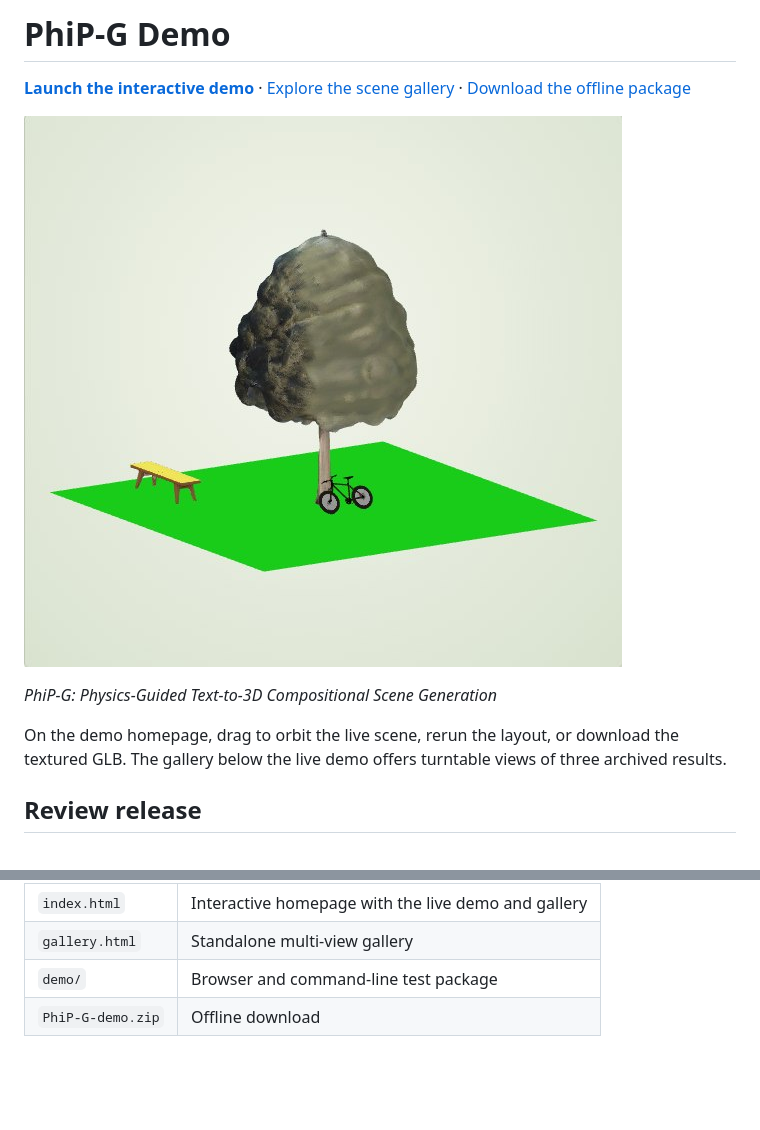
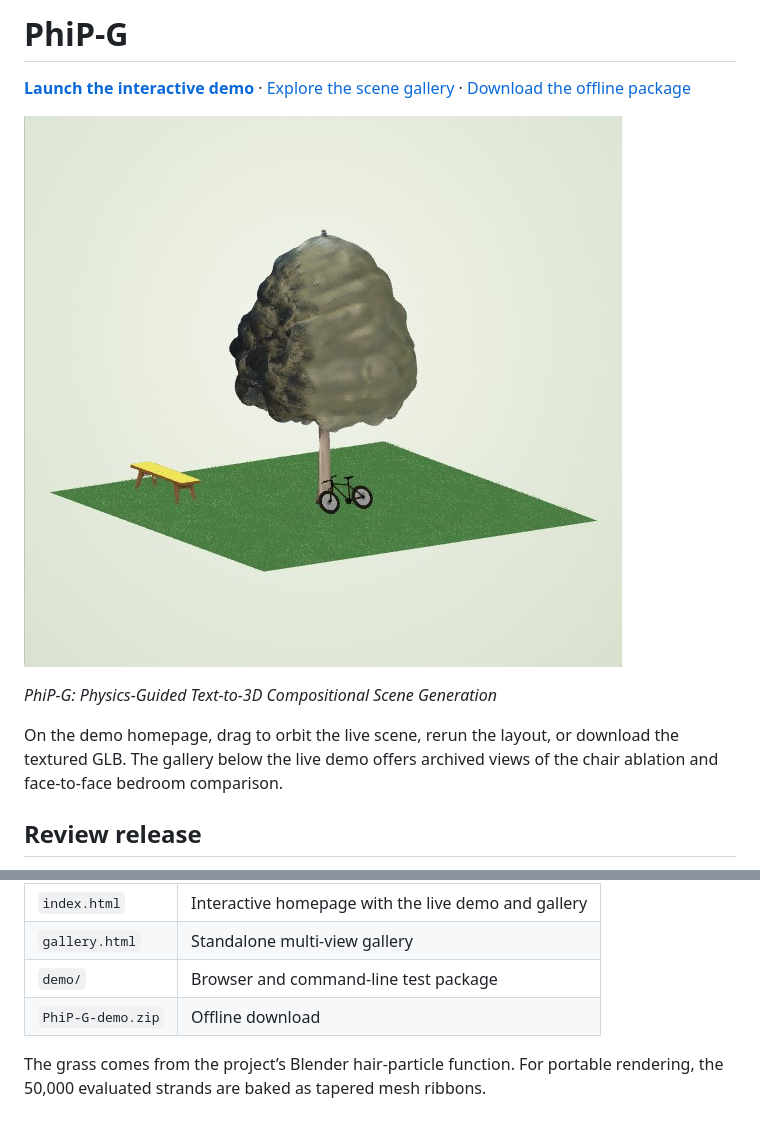
Before and after one commit to qixuanwang-233/PhiP-G, a Markdown page: README.md, 2 parts joined by grey strips. Rendered like a GitHub page; pictures changed too: preview.jpg; blank space fills up the shorter version.

Commit message:
Restore grass geometry and feature archived paper cases

```diff
--- a/README.md
+++ b/README.md
@@ -1,2 +1,2 @@
-# PhiP-G Demo
+# PhiP-G
 
@@ -6,7 +6,7 @@
 
 *PhiP-G: Physics-Guided Text-to-3D Compositional Scene Generation*
 
-On the demo homepage, drag to orbit the live scene, rerun the layout, or download the textured GLB. The gallery below the live demo offers turntable views of three archived results.
+On the demo homepage, drag to orbit the live scene, rerun the layout, or download the textured GLB. The gallery below the live demo offers archived views of the chair ablation and face-to-face bedroom comparison.
 
 ## Review release
 
@@ -26,3 +26,5 @@ Extract the download and open `index.html` in a modern browser. Alternatively, u
 | `gallery.html` | Standalone multi-view gallery |
 | `demo/` | Browser and command-line test package |
 | `PhiP-G-demo.zip` | Offline download |
+
+The grass comes from the project’s Blender hair-particle function. For portable rendering, the 50,000 evaluated strands are baked as tapered mesh ribbons.
```
Also changed, not shown: other parts of README.md (+2 -2 lines), demo/README.md (+5 -3 lines), 6 other files.
